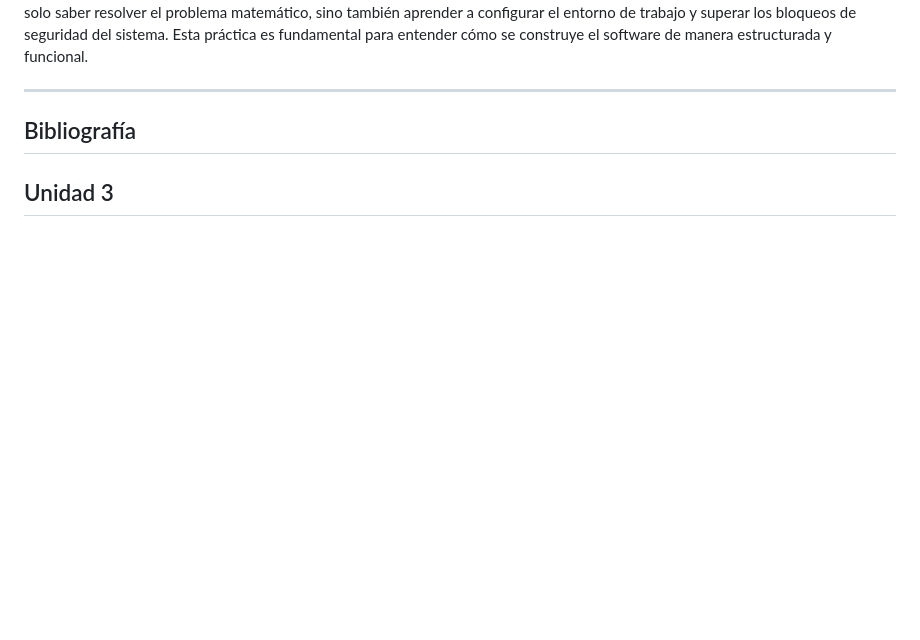
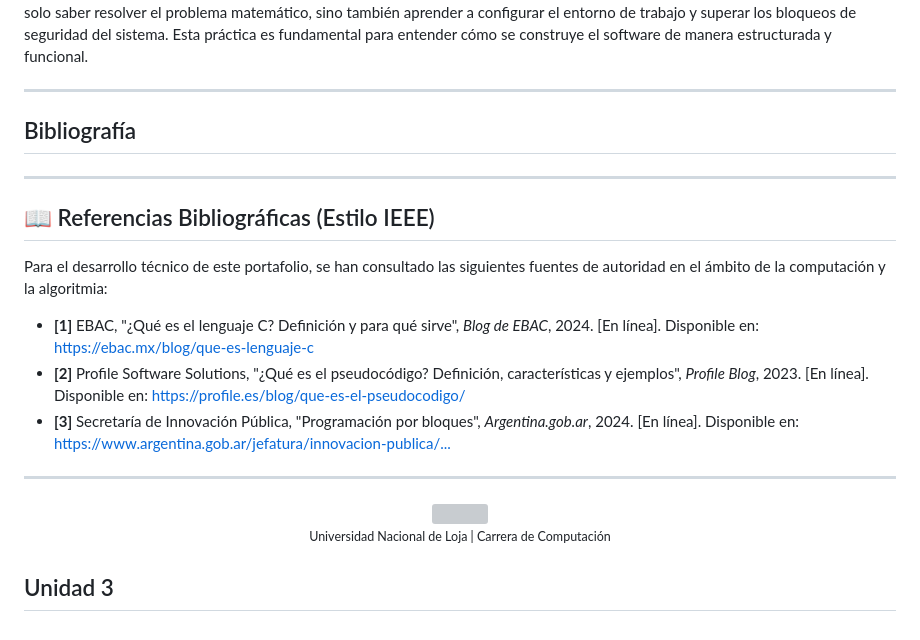
Before and after one commit to Luis-Carranza-CQ/PortafolioDigitalTP-, a Markdown page: index.md, the part around the change. GitHub-like rendering; blank space fills up the shorter version; grey boxes are pictures that could not be loaded.

```diff
--- a/index.md
+++ b/index.md
@@ -222,5 +222,21 @@ En conclusión, el desarrollo de este programa demuestra que la programación es
 
 ## Bibliografía
 
+---
+
+## 📖 Referencias Bibliográficas (Estilo IEEE)
+
+Para el desarrollo técnico de este portafolio, se han consultado las siguientes fuentes de autoridad en el ámbito de la computación y la algoritmia:
+
+*   **[1]** EBAC, "¿Qué es el lenguaje C? Definición y para qué sirve", *Blog de EBAC*, 2024. [En línea]. Disponible en: [https://ebac.mx/blog/que-es-lenguaje-c](https://ebac.mx/blog/que-es-lenguaje-c)
+*   **[2]** Profile Software Solutions, "¿Qué es el pseudocódigo? Definición, características y ejemplos", *Profile Blog*, 2023. [En línea]. Disponible en: [https://profile.es/blog/que-es-el-pseudocodigo/](https://profile.es/blog/que-es-el-pseudocodigo/)
+*   **[3]** Secretaría de Innovación Pública, "Programación por bloques", *Argentina.gob.ar*, 2024. [En línea]. Disponible en: [https://www.argentina.gob.ar/jefatura/innovacion-publica/...](https://www.argentina.gob.ar/jefatura/innovacion-publica/gobierno-abierto-y-pais-digital/paisdigital/puntos/herramientas/Programaci%C3%B3n-por-bloques)
+
+---
+<p align="center">
+  <img src="https://unl.edu.ec/sites/default/files/inline-images/logo-unl-web.png" width="150">
+  <br>
+  <small>Universidad Nacional de Loja | Carrera de Computación</small>
+</p>
 
 ## Unidad 3
```
